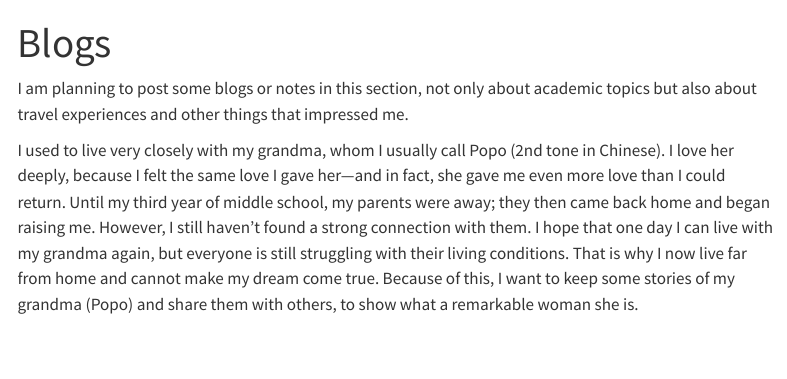
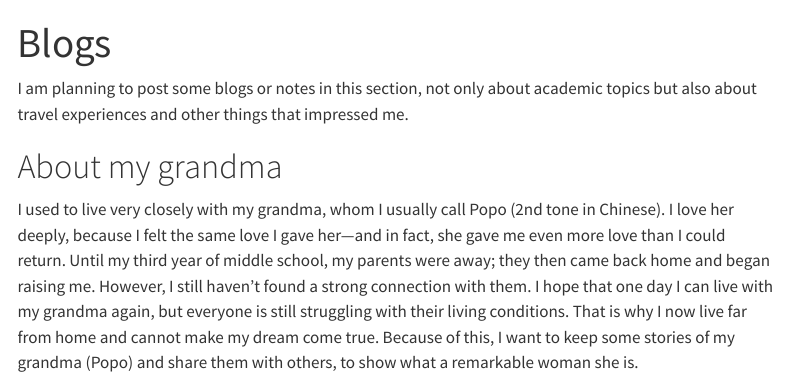
Before and after one commit to VIVI-lw/weiliu.github.io, a Quarto document (blog.qmd): the page in a window 1100 px wide, from its top. Rendered offline with R 4.5, knitr and Pandoc in place of Quarto, with nearby package versions; menus at the side of the page are left out.

Commit message:
Update blog.qmd

```diff
--- a/blog.qmd
+++ b/blog.qmd
@@ -7,4 +7,5 @@ editor:
 
 I am planning to post some blogs or notes in this section, not only about academic topics but also about travel experiences and other things that impressed me.
 
+# About my grandma
 I used to live very closely with my grandma, whom I usually call Popo (2nd tone in Chinese). I love her deeply, because I felt the same love I gave her—and in fact, she gave me even more love than I could return. Until my third year of middle school, my parents were away; they then came back home and began raising me. However, I still haven’t found a strong connection with them. I hope that one day I can live with my grandma again, but everyone is still struggling with their living conditions. That is why I now live far from home and cannot make my dream come true. Because of this, I want to keep some stories of my grandma (Popo) and share them with others, to show what a remarkable woman she is.
```
